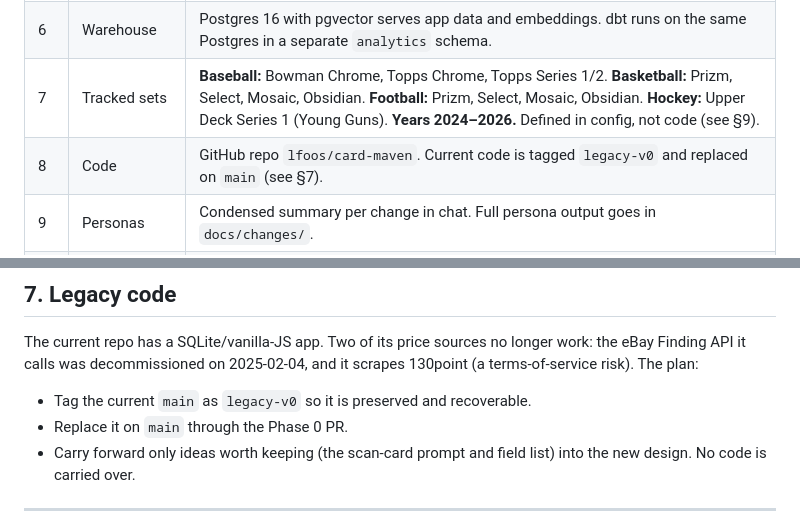
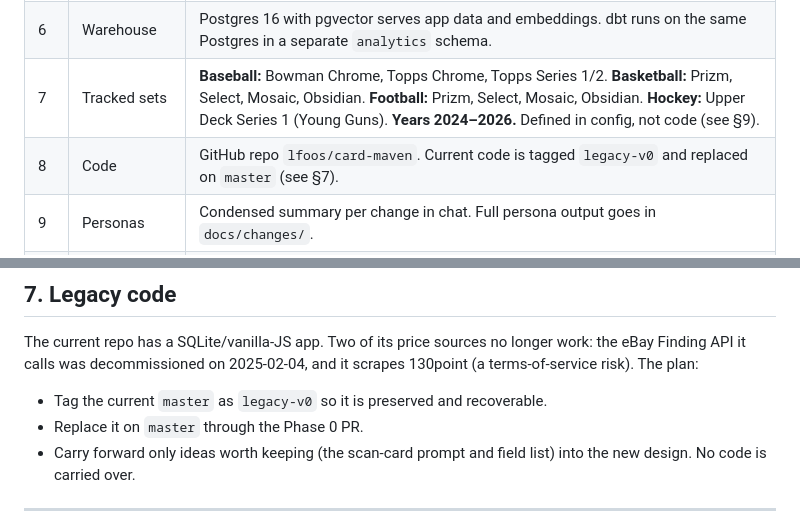
Before and after one commit to lfoos/card-maven, a Markdown page: docs/IMPLEMENTATION_PLAN.md, 2 parts joined by grey strips. GitHub-like rendering.

Commit message:
docs: reference master as the default branch
Co-Authored-By: Claude Opus 5.5 <noreply@anthropic.com>
Claude-Session: https://claude.ai/code/session_011zHxdKFvvXocRcBsGNptsg

```diff
--- a/docs/IMPLEMENTATION_PLAN.md
+++ b/docs/IMPLEMENTATION_PLAN.md
@@ -17,7 +17,7 @@ Card Maven lets collectors track their sports card collections and value them ag
 | 5 | Infrastructure | Everything runs locally in phases 0–5 (Docker Compose, plus kind for Kubernetes manifests). Terraform is written and validated throughout but not applied to AWS until Phase 6. |
 | 6 | Warehouse | Postgres 16 with pgvector serves app data and embeddings. dbt runs on the same Postgres in a separate `analytics` schema. |
 | 7 | Tracked sets | **Baseball:** Bowman Chrome, Topps Chrome, Topps Series 1/2. **Basketball:** Prizm, Select, Mosaic, Obsidian. **Football:** Prizm, Select, Mosaic, Obsidian. **Hockey:** Upper Deck Series 1 (Young Guns). **Years 2024–2026.** Defined in config, not code (see §9). |
-| 8 | Code | GitHub repo `lfoos/card-maven`. Current code is tagged `legacy-v0` and replaced on `main` (see §7). |
+| 8 | Code | GitHub repo `lfoos/card-maven`. Current code is tagged `legacy-v0` and replaced on `master` (see §7). |
 | 9 | Personas | Condensed summary per change in chat. Full persona output goes in `docs/changes/`. |
 | 10 | Models | Anthropic API first, behind a `VisionModel` port. Every identification and grade estimate stores `model_provider`, `model_type`, and `prompt_version` so results can be compared and reprocessed with another model. |
 
@@ -273,8 +273,8 @@ In chat, each change gets a summary of 5–10 lines. The full reports live in th
 
 The current repo has a SQLite/vanilla-JS app. Two of its price sources no longer work: the eBay Finding API it calls was decommissioned on 2025-02-04, and it scrapes 130point (a terms-of-service risk). The plan:
 
-- Tag the current `main` as `legacy-v0` so it is preserved and recoverable.
-- Replace it on `main` through the Phase 0 PR.
+- Tag the current `master` as `legacy-v0` so it is preserved and recoverable.
+- Replace it on `master` through the Phase 0 PR.
 - Carry forward only ideas worth keeping (the scan-card prompt and field list) into the new design. No code is carried over.
 
 ---
```
